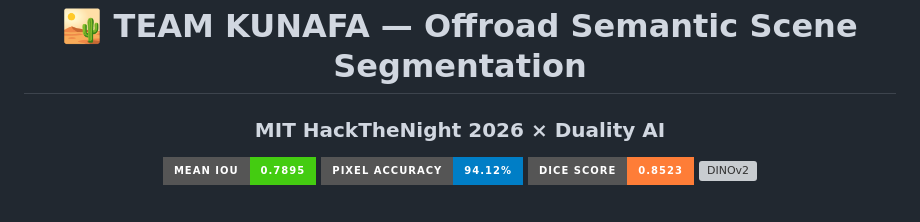
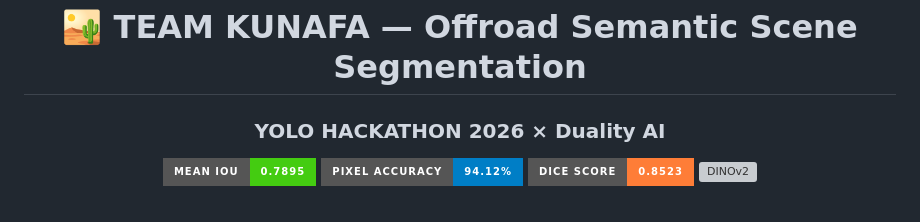
Before and after one commit to MohdSafwan01/TEAM-KUNAFA, a Markdown page: README.md, the part around the change. GitHub-like rendering; badges without logos; grey boxes are pictures that could not be loaded.

Commit message:
Update hackathon name in README

```diff
--- a/README.md
+++ b/README.md
@@ -2,7 +2,7 @@
 
 # 🏜️ TEAM KUNAFA — Offroad Semantic Scene Segmentation
 
-### MIT HackTheNight 2026 × Duality AI
+### YOLO HACKATHON 2026 × Duality AI
 
 [![IoU](https://img.shields.io/badge/Mean%20IoU-0.7895-brightgreen?style=for-the-badge&logo=pytorch)](https://github.com/MohdSafwan01/TEAM-KUNAFA)
 [![Accuracy](https://img.shields.io/badge/Pixel%20Accuracy-94.12%25-blue?style=for-the-badge)](https://github.com/MohdSafwan01/TEAM-KUNAFA)
```
